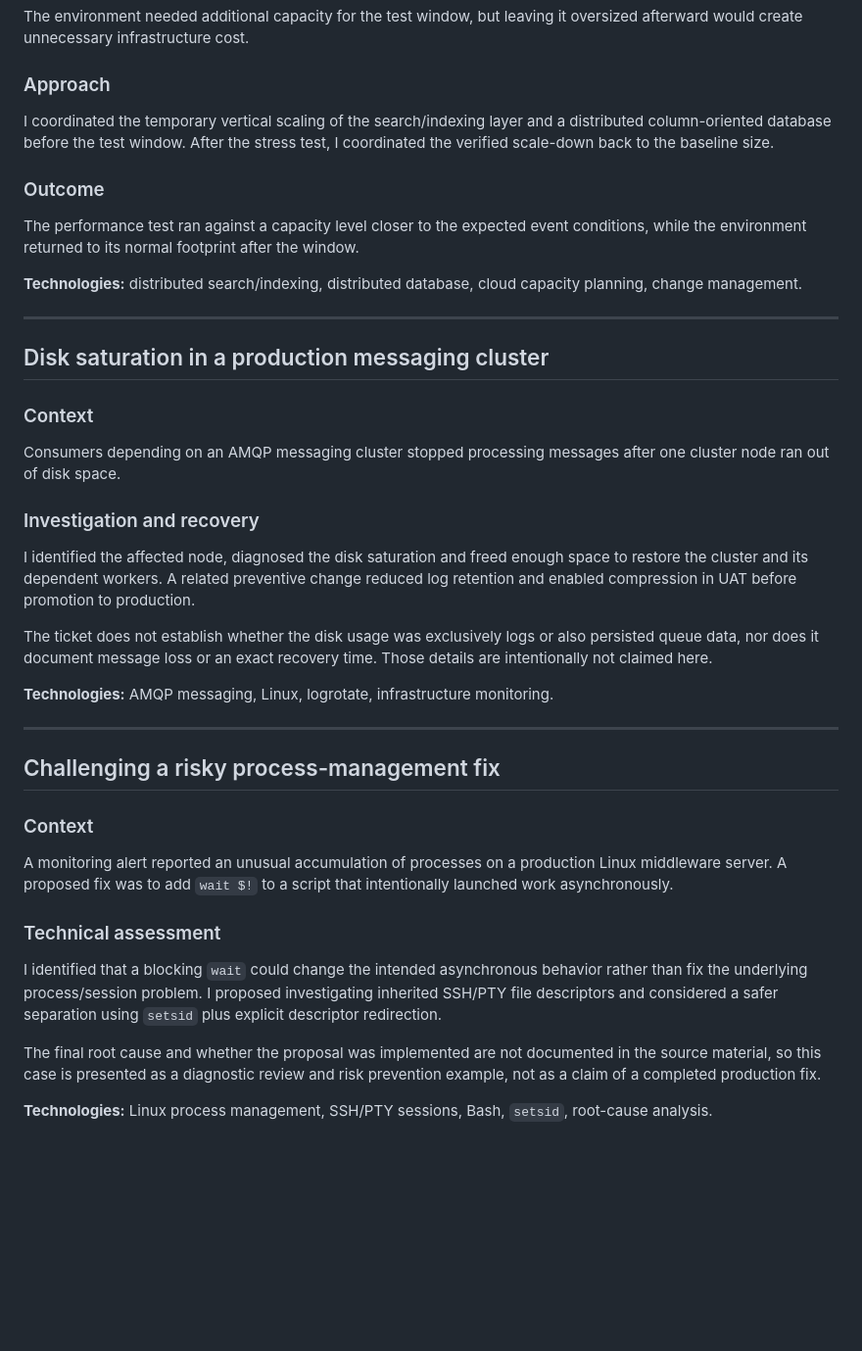
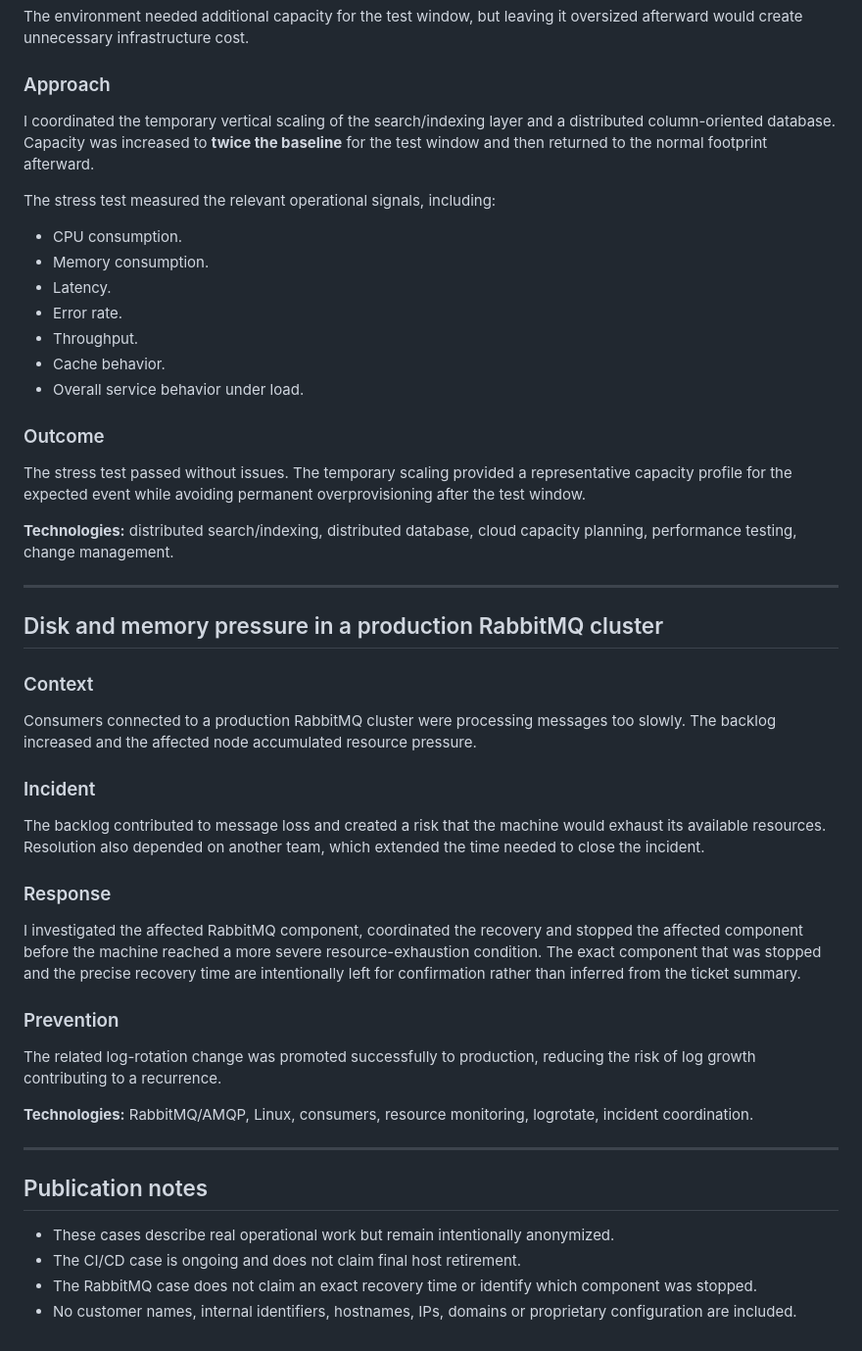
Before and after one commit to LautaroFMartinez/infra-automation-portfolio, a Markdown page: cases/production-operations/README.md, the part around one of its changes. Shown at 98% size. Drawn GitHub-style; blank space fills up the shorter version.

Commit message:
Refine production case facts and outcomes

```diff
--- a/cases/production-operations/README.md
+++ b/cases/production-operations/README.md
@@ -70,42 +70,51 @@ The environment needed additional capacity for the test window, but leaving it o
 
 ### Approach
 
-I coordinated the temporary vertical scaling of the search/indexing layer and a distributed column-oriented database before the test window. After the stress test, I coordinated the verified scale-down back to the baseline size.
+I coordinated the temporary vertical scaling of the search/indexing layer and a distributed column-oriented database. Capacity was increased to **twice the baseline** for the test window and then returned to the normal footprint afterward.
+
+The stress test measured the relevant operational signals, including:
+
+- CPU consumption.
+- Memory consumption.
+- Latency.
+- Error rate.
+- Throughput.
+- Cache behavior.
+- Overall service behavior under load.
 
 ### Outcome
 
-The performance test ran against a capacity level closer to the expected event conditions, while the environment returned to its normal footprint after the window.
+The stress test passed without issues. The temporary scaling provided a representative capacity profile for the expected event while avoiding permanent overprovisioning after the test window.
 
-**Technologies:** distributed search/indexing, distributed database, cloud capacity planning, change management.
+**Technologies:** distributed search/indexing, distributed database, cloud capacity planning, performance testing, change management.
 
 ---
 
-## Disk saturation in a production messaging cluster
+## Disk and memory pressure in a production RabbitMQ cluster
 
 ### Context
 
-Consumers depending on an AMQP messaging cluster stopped processing messages after one cluster node ran out of disk space.
+Consumers connected to a production RabbitMQ cluster were processing messages too slowly. The backlog increased and the affected node accumulated resource pressure.
 
-### Investigation and recovery
+### Incident
 
-I identified the affected node, diagnosed the disk saturation and freed enough space to restore the cluster and its dependent workers. A related preventive change reduced log retention and enabled compression in UAT before promotion to production.
+The backlog contributed to message loss and created a risk that the machine would exhaust its available resources. Resolution also depended on another team, which extended the time needed to close the incident.
 
-The ticket does not establish whether the disk usage was exclusively logs or also persisted queue data, nor does it document message loss or an exact recovery time. Those details are intentionally not claimed here.
+### Response
 
-**Technologies:** AMQP messaging, Linux, logrotate, infrastructure monitoring.
+I investigated the affected RabbitMQ component, coordinated the recovery and stopped the affected component before the machine reached a more severe resource-exhaustion condition. The exact component that was stopped and the precise recovery time are intentionally left for confirmation rather than inferred from the ticket summary.
+
+### Prevention
+
+The related log-rotation change was promoted successfully to production, reducing the risk of log growth contributing to a recurrence.
+
+**Technologies:** RabbitMQ/AMQP, Linux, consumers, resource monitoring, logrotate, incident coordination.
 
 ---
 
-## Challenging a risky process-management fix
+## Publication notes
 
-### Context
-
-A monitoring alert reported an unusual accumulation of processes on a production Linux middleware server. A proposed fix was to add `wait $!` to a script that intentionally launched work asynchronously.
-
-### Technical assessment
-
-I identified that a blocking `wait` could change the intended asynchronous behavior rather than fix the underlying process/session problem. I proposed investigating inherited SSH/PTY file descriptors and considered a safer separation using `setsid` plus explicit descriptor redirection.
-
-The final root cause and whether the proposal was implemented are not documented in the source material, so this case is presented as a diagnostic review and risk prevention example, not as a claim of a completed production fix.
-
-**Technologies:** Linux process management, SSH/PTY sessions, Bash, `setsid`, root-cause analysis.
+- These cases describe real operational work but remain intentionally anonymized.
+- The CI/CD case is ongoing and does not claim final host retirement.
+- The RabbitMQ case does not claim an exact recovery time or identify which component was stopped.
+- No customer names, internal identifiers, hostnames, IPs, domains or proprietary configuration are included.
```
Also changed, not shown: other parts of cases/production-operations/README.md (+8 -8 lines).
